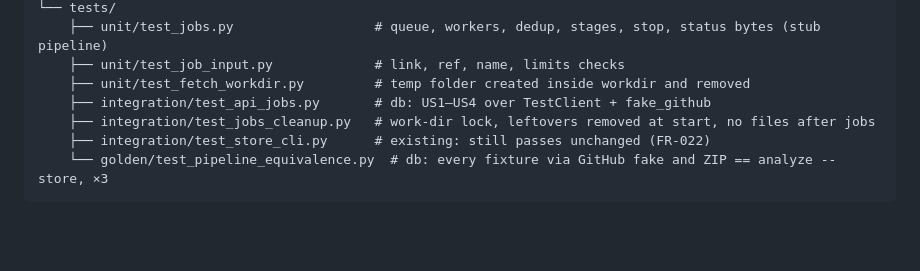
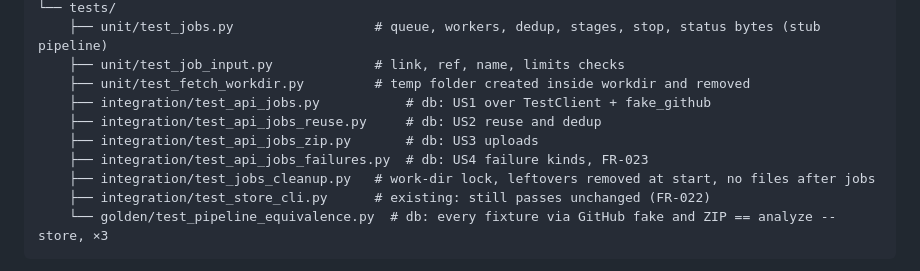
Before and after one commit to ulyanafrolova/graphora-AI, a Markdown page: specs/010-end-to-end-pipeline/plan.md, the part around the change. Rendered like a GitHub page; blank space fills up the shorter version.

```diff
--- a/specs/010-end-to-end-pipeline/plan.md
+++ b/specs/010-end-to-end-pipeline/plan.md
@@ -98,7 +98,10 @@ backend/
     ├── unit/test_jobs.py                  # queue, workers, dedup, stages, stop, status bytes (stub pipeline)
     ├── unit/test_job_input.py             # link, ref, name, limits checks
     ├── unit/test_fetch_workdir.py         # temp folder created inside workdir and removed
-    ├── integration/test_api_jobs.py       # db: US1–US4 over TestClient + fake_github
+    ├── integration/test_api_jobs.py           # db: US1 over TestClient + fake_github
+    ├── integration/test_api_jobs_reuse.py     # db: US2 reuse and dedup
+    ├── integration/test_api_jobs_zip.py       # db: US3 uploads
+    ├── integration/test_api_jobs_failures.py  # db: US4 failure kinds, FR-023
     ├── integration/test_jobs_cleanup.py   # work-dir lock, leftovers removed at start, no files after jobs
     ├── integration/test_store_cli.py      # existing: still passes unchanged (FR-022)
     └── golden/test_pipeline_equivalence.py  # db: every fixture via GitHub fake and ZIP == analyze --store, ×3
```
Also changed, not shown: specs/010-end-to-end-pipeline/spec.md (+5 -4 lines), specs/010-end-to-end-pipeline/tasks.md (+13 -8 lines).
